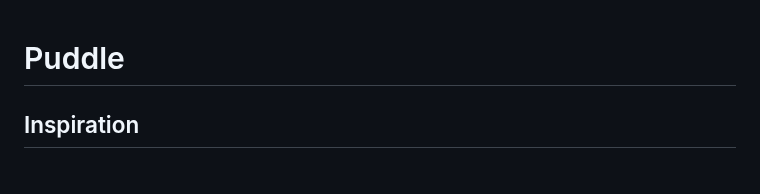
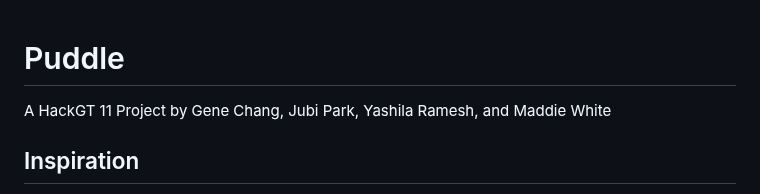
Before and after one commit to yashilaramesh/Puddle, a Markdown page: README.md, the part around the change. Rendered like a GitHub page.

```diff
--- a/README.md
+++ b/README.md
@@ -1,5 +1,5 @@
 # Puddle
-
+A HackGT 11 Project by Gene Chang, Jubi Park, Yashila Ramesh, and Maddie White
 ## Inspiration
 With the recent Hurricane Helene coming through Atlanta (and therefore Georgia Tech), there have been a lot of blocked drains and large bodies of water blocking roads and walkways around campus. Outside of Georgia Tech, there have also been fallen trees and general flooding that has closed off many roads around the city. This is inconvinent for people trying to travel around the city but having their usual roads blocked off by flooding.
 
```
